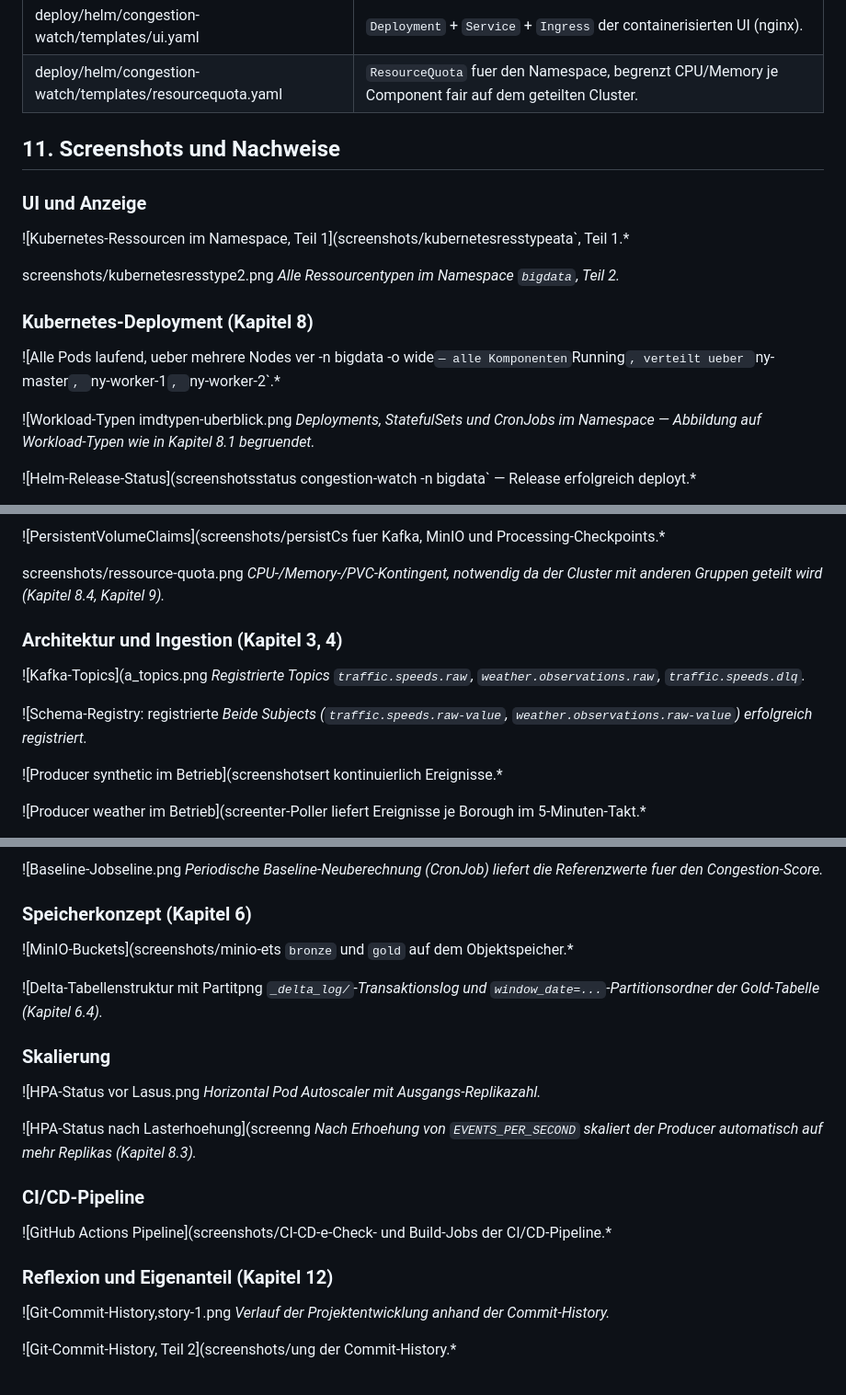
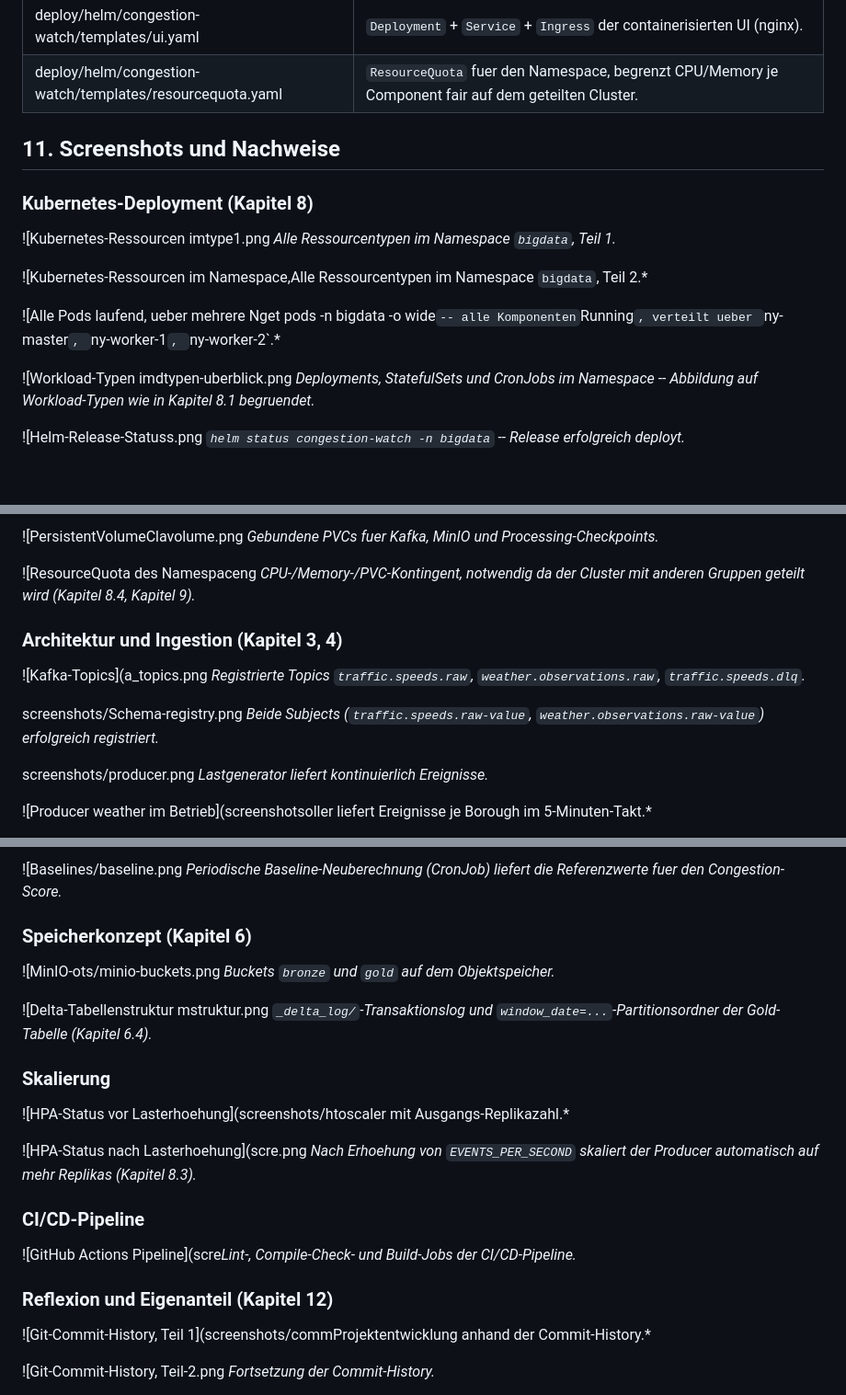
Before and after one commit to AnasBI10/Cloud-and-BigData, a Markdown page: README.md, 3 parts joined by grey strips. Shown at 92% size. Drawn GitHub-style; blank space fills up the shorter version.

```diff
--- a/README.md
+++ b/README.md
@@ -759,19 +759,18 @@ neu abgleichen.
 
 ## 11. Screenshots und Nachweise
 
-### UI und Anzeige
-
-![Kubernetes-Ressourcen im Namespace, Teil 1](screenshots/kubernetesresstypeata`, Teil 1.*
-
-screenshots/kubernetesresstype2.png
-*Alle Ressourcentypen im Namespace `bigdata`, Teil 2.*
-
 ### Kubernetes-Deployment (Kapitel 8)
 
-![Alle Pods laufend, ueber mehrere Nodes ver -n bigdata -o wide` — alle Komponenten `Running`, verteilt ueber `ny-master`, `ny-worker-1`, `ny-worker-2`.*
+![Kubernetes-Ressourcen imtype1.png
+*Alle Ressourcentypen im Namespace `bigdata`, Teil 1.*
+
+![Kubernetes-Ressourcen im Namespace,Alle Ressourcentypen im Namespace `bigdata`, Teil 2.*
+
+![Alle Pods laufend, ueber mehrere Nget pods -n bigdata -o wide` -- alle Komponenten `Running`, verteilt ueber `ny-master`, `ny-worker-1`, `ny-worker-2`.*
 
 ![Workload-Typen imdtypen-uberblick.png
-*Deployments, StatefulSets und CronJobs im Namespace — Abbildung auf Workload-Typen wie in Kapitel 8.1 begruendet.*
+*Deployments, StatefulSets und CronJobs im Namespace -- Abbildung auf Workload-Typen wie in Kapitel 8.1 begruendet.*
 
-![Helm-Release-Status](screenshotsstatus congestion-watch -n bigdata` — Release erfolgreich deployt.*
+![Helm-Release-Statuss.png
+*`helm status congestion-watch -n bigdata` -- Release erfolgreich deployt.*
 
@@ -779,7 +779,8 @@ screenshots/kubernetesresstype2.png
 
-![PersistentVolumeClaims](screenshots/persistCs fuer Kafka, MinIO und Processing-Checkpoints.*
+![PersistentVolumeClavolume.png
+*Gebundene PVCs fuer Kafka, MinIO und Processing-Checkpoints.*
 
-screenshots/ressource-quota.png
+![ResourceQuota des Namespaceng
 *CPU-/Memory-/PVC-Kontingent, notwendig da der Cluster mit anderen Gruppen geteilt wird (Kapitel 8.4, Kapitel 9).*
 
 ### Architektur und Ingestion (Kapitel 3, 4)
@@ -787,10 +788,11 @@ screenshots/ressource-quota.png
 ![Kafka-Topics](a_topics.png
 *Registrierte Topics `traffic.speeds.raw`, `weather.observations.raw`, `traffic.speeds.dlq`.*
 
-![Schema-Registry: registrierte
+screenshots/Schema-registry.png
 *Beide Subjects (`traffic.speeds.raw-value`, `weather.observations.raw-value`) erfolgreich registriert.*
 
-![Producer synthetic im Betrieb](screenshotsert kontinuierlich Ereignisse.*
+screenshots/producer.png
+*Lastgenerator liefert kontinuierlich Ereignisse.*
 
-![Producer weather im Betrieb](screenter-Poller liefert Ereignisse je Borough im 5-Minuten-Takt.*
+![Producer weather im Betrieb](screenshotsoller liefert Ereignisse je Borough im 5-Minuten-Takt.*
 
@@ -808,30 +809,30 @@ screenshots/DLQ-faengt-verspatete-events-ab.png
 
-![Baseline-Jobseline.png
+![Baselines/baseline.png
 *Periodische Baseline-Neuberechnung (CronJob) liefert die Referenzwerte fuer den Congestion-Score.*
 
 ### Speicherkonzept (Kapitel 6)
 
-![MinIO-Buckets](screenshots/minio-ets `bronze` und `gold` auf dem Objektspeicher.*
+![MinIO-ots/minio-buckets.png
+*Buckets `bronze` und `gold` auf dem Objektspeicher.*
 
-![Delta-Tabellenstruktur mit Partitpng
+![Delta-Tabellenstruktur mstruktur.png
 *`_delta_log/`-Transaktionslog und `window_date=...`-Partitionsordner der Gold-Tabelle (Kapitel 6.4).*
 
 ### Skalierung
 
-![HPA-Status vor Lasus.png
-*Horizontal Pod Autoscaler mit Ausgangs-Replikazahl.*
+![HPA-Status vor Lasterhoehung](screenshots/htoscaler mit Ausgangs-Replikazahl.*
 
-![HPA-Status nach Lasterhoehung](screenng
+![HPA-Status nach Lasterhoehung](scre.png
 *Nach Erhoehung von `EVENTS_PER_SECOND` skaliert der Producer automatisch auf mehr Replikas (Kapitel 8.3).*
 
 ### CI/CD-Pipeline
 
-![GitHub Actions Pipeline](screenshots/CI-CD-e-Check- und Build-Jobs der CI/CD-Pipeline.*
+![GitHub Actions Pipeline](scre*Lint-, Compile-Check- und Build-Jobs der CI/CD-Pipeline.*
 
 ### Reflexion und Eigenanteil (Kapitel 12)
 
-![Git-Commit-History,story-1.png
-*Verlauf der Projektentwicklung anhand der Commit-History.*
+![Git-Commit-History, Teil 1](screenshots/commProjektentwicklung anhand der Commit-History.*
 
-![Git-Commit-History, Teil 2](screenshots/ung der Commit-History.*
+![Git-Commit-History, Teil-2.png
+*Fortsetzung der Commit-History.*
 
```
Also changed, not shown: other parts of README.md (+10 -8 lines).
